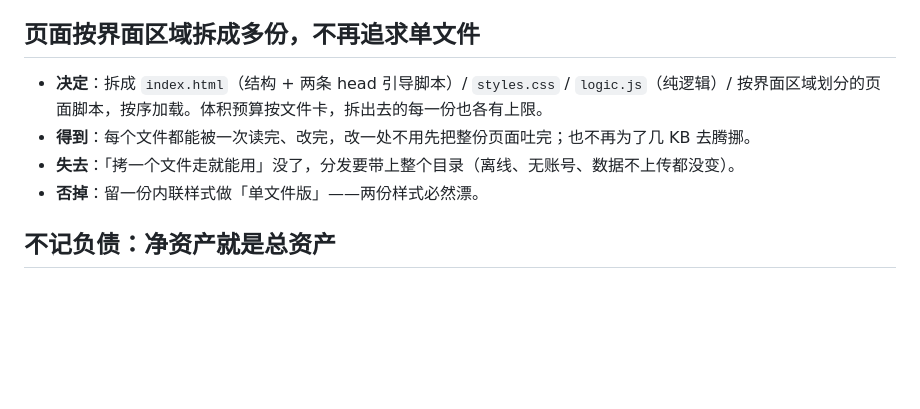
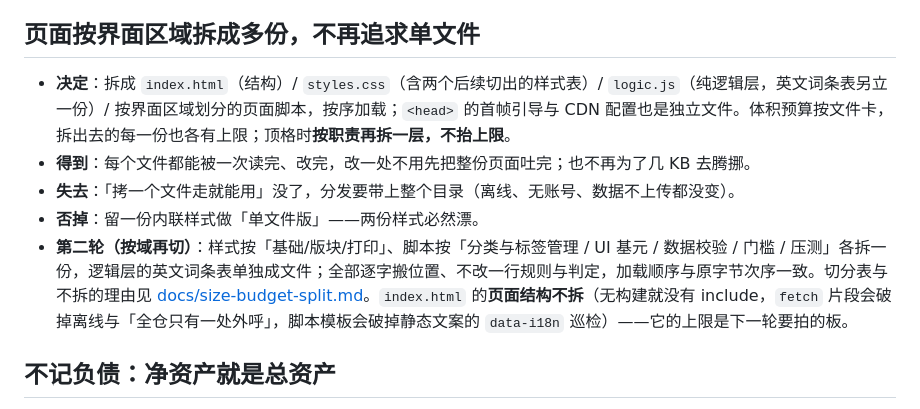
Before and after one commit to LuckyCurve/wealth, a Markdown page: DECISIONS.md, the part around the change. Rendered like a GitHub page; blank space fills up the shorter version.

```diff
--- a/DECISIONS.md
+++ b/DECISIONS.md
@@ -44,10 +44,11 @@
 
 ## 页面按界面区域拆成多份，不再追求单文件
 
-- **决定**：拆成 `index.html`（结构 + 两条 head 引导脚本）/ `styles.css` / `logic.js`（纯逻辑）/ 按界面区域划分的页面脚本，按序加载。体积预算按文件卡，拆出去的每一份也各有上限。
+- **决定**：拆成 `index.html`（结构）/ `styles.css`（含两个后续切出的样式表）/ `logic.js`（纯逻辑层，英文词条表另立一份）/ 按界面区域划分的页面脚本，按序加载；`<head>` 的首帧引导与 CDN 配置也是独立文件。体积预算按文件卡，拆出去的每一份也各有上限；顶格时**按职责再拆一层，不抬上限**。
 - **得到**：每个文件都能被一次读完、改完，改一处不用先把整份页面吐完；也不再为了几 KB 去腾挪。
 - **失去**：「拷一个文件走就能用」没了，分发要带上整个目录（离线、无账号、数据不上传都没变）。
 - **否掉**：留一份内联样式做「单文件版」——两份样式必然漂。
+- **第二轮（按域再切）**：样式按「基础/版块/打印」、脚本按「分类与标签管理 / UI 基元 / 数据校验 / 门槛 / 压测」各拆一份，逻辑层的英文词条表单独成文件；全部逐字搬位置、不改一行规则与判定，加载顺序与原字节次序一致。切分表与不拆的理由见 [docs/size-budget-split.md](docs/size-budget-split.md)。`index.html` 的**页面结构不拆**（无构建就没有 include，`fetch` 片段会破掉离线与「全仓只有一处外呼」，脚本模板会破掉静态文案的 `data-i18n` 巡检）——它的上限是下一轮要拍的板。
 
 ## 不记负债：净资产就是总资产
 
```
Also changed, not shown: LESSONS.md (+2 -1 lines), docs/size-budget-split.md (+15 -3 lines).
